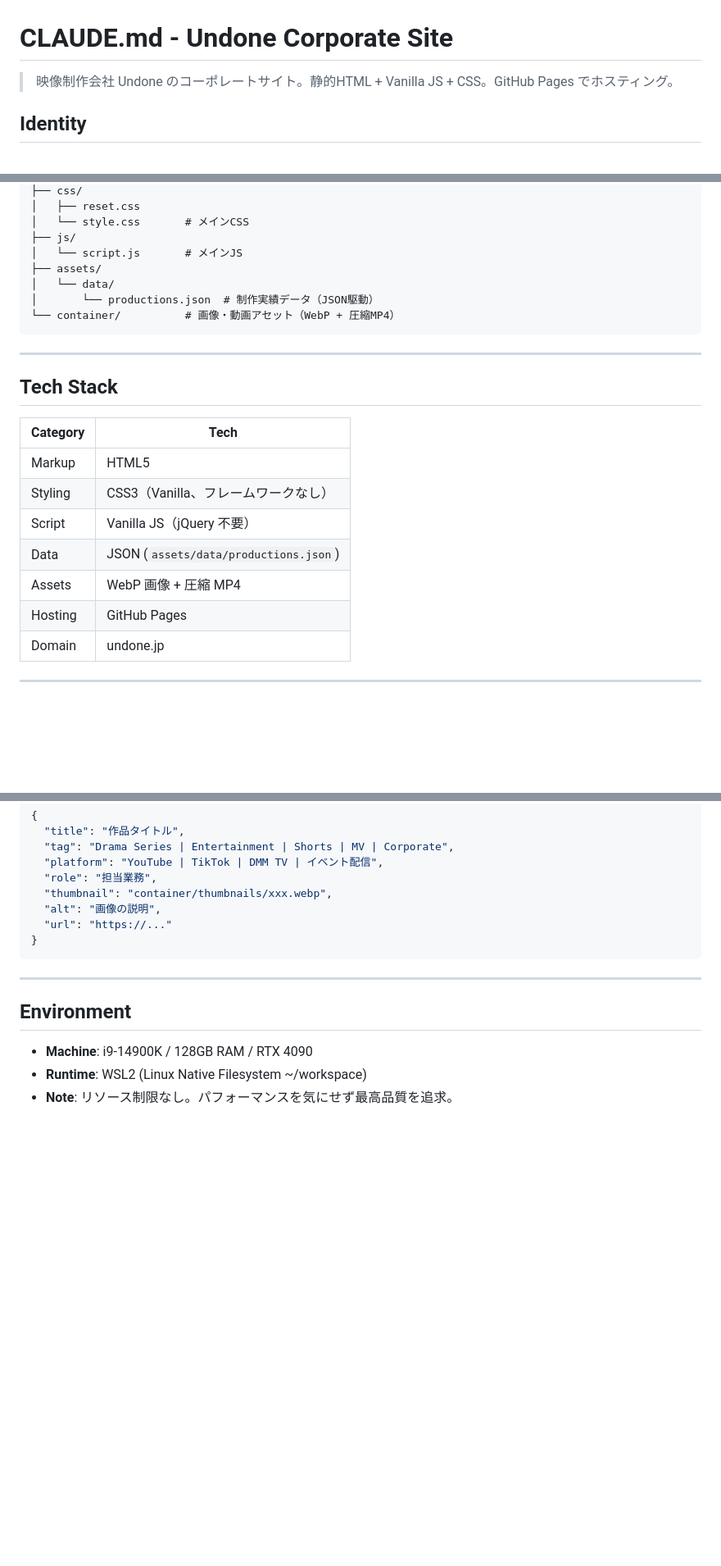
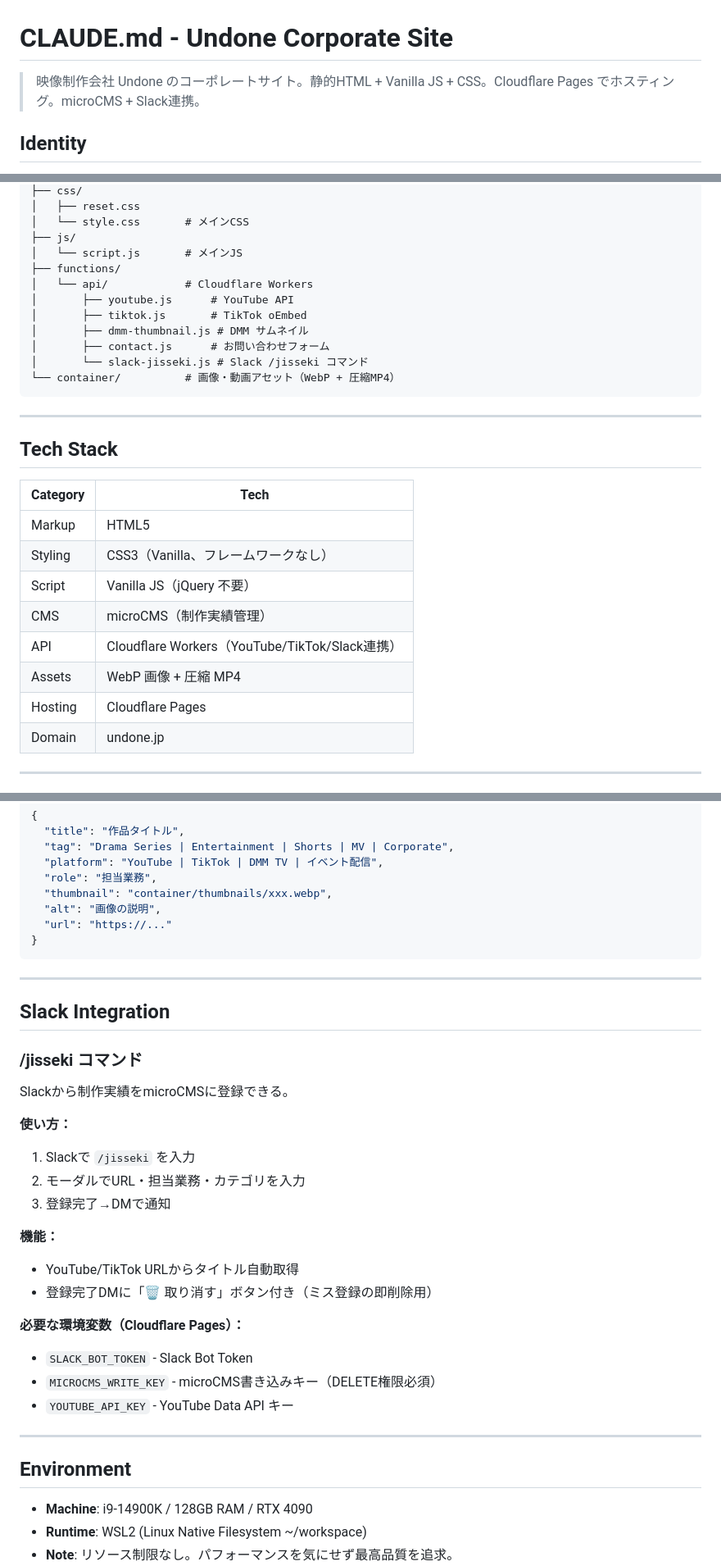
Before and after one commit to akine/undonejp, a Markdown page: CLAUDE.md, 3 parts joined by grey strips. Shown at 82% size. Rendered like a GitHub page; blank space fills up the shorter version.

Commit message:
📝 Update docs with Slack /jisseki command info
- Update CLAUDE.md: Tech Stack, Project Structure, Slack Integration section
- Update README.md: Add slack-jisseki.js, Slack連携 section
- Change hosting reference from GitHub Pages to Cloudflare Pages

Co-Authored-By: Claude Opus 4.5 <noreply@anthropic.com>

````diff
--- a/CLAUDE.md
+++ b/CLAUDE.md
@@ -1,6 +1,6 @@
 # CLAUDE.md - Undone Corporate Site
 
-> 映像制作会社 Undone のコーポレートサイト。静的HTML + Vanilla JS + CSS。GitHub Pages でホスティング。
+> 映像制作会社 Undone のコーポレートサイト。静的HTML + Vanilla JS + CSS。Cloudflare Pages でホスティング。microCMS + Slack連携。
 
 ## Identity
 
@@ -25,9 +25,13 @@
 │   └── style.css       # メインCSS
 ├── js/
 │   └── script.js       # メインJS
-├── assets/
-│   └── data/
-│       └── productions.json  # 制作実績データ（JSON駆動）
+├── functions/
+│   └── api/            # Cloudflare Workers
+│       ├── youtube.js      # YouTube API
+│       ├── tiktok.js       # TikTok oEmbed
+│       ├── dmm-thumbnail.js # DMM サムネイル
+│       ├── contact.js      # お問い合わせフォーム
+│       └── slack-jisseki.js # Slack /jisseki コマンド
 └── container/          # 画像・動画アセット（WebP + 圧縮MP4）
 ```
 
@@ -40,9 +44,10 @@
 | Markup | HTML5 |
 | Styling | CSS3（Vanilla、フレームワークなし） |
 | Script | Vanilla JS（jQuery 不要） |
-| Data | JSON (`assets/data/productions.json`) |
+| CMS | microCMS（制作実績管理） |
+| API | Cloudflare Workers（YouTube/TikTok/Slack連携） |
 | Assets | WebP 画像 + 圧縮 MP4 |
-| Hosting | GitHub Pages |
+| Hosting | Cloudflare Pages |
 | Domain | undone.jp |
 
 ---
@@ -136,6 +141,28 @@
 
 ---
 
+## Slack Integration
+
+### /jisseki コマンド
+
+Slackから制作実績をmicroCMSに登録できる。
+
+**使い方：**
+1. Slackで `/jisseki` を入力
+2. モーダルでURL・担当業務・カテゴリを入力
+3. 登録完了→DMで通知
+
+**機能：**
+- YouTube/TikTok URLからタイトル自動取得
+- 登録完了DMに「🗑️ 取り消す」ボタン付き（ミス登録の即削除用）
+
+**必要な環境変数（Cloudflare Pages）：**
+- `SLACK_BOT_TOKEN` - Slack Bot Token
+- `MICROCMS_WRITE_KEY` - microCMS書き込みキー（DELETE権限必須）
+- `YOUTUBE_API_KEY` - YouTube Data API キー
+
+---
+
 ## Environment
 
 - **Machine**: i9-14900K / 128GB RAM / RTX 4090
````
Also changed, not shown: README.md (+27 -1 lines).
